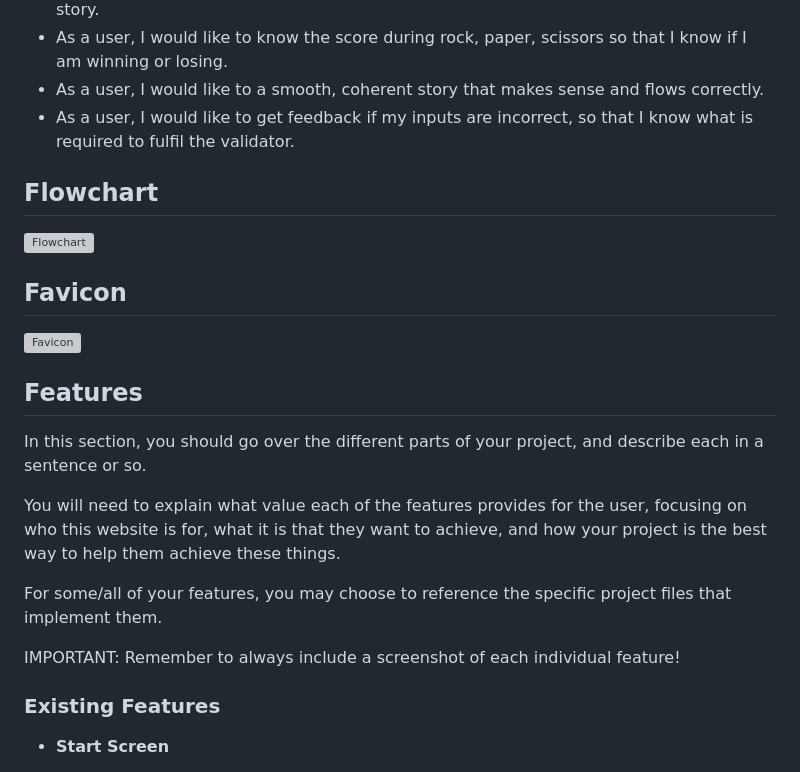
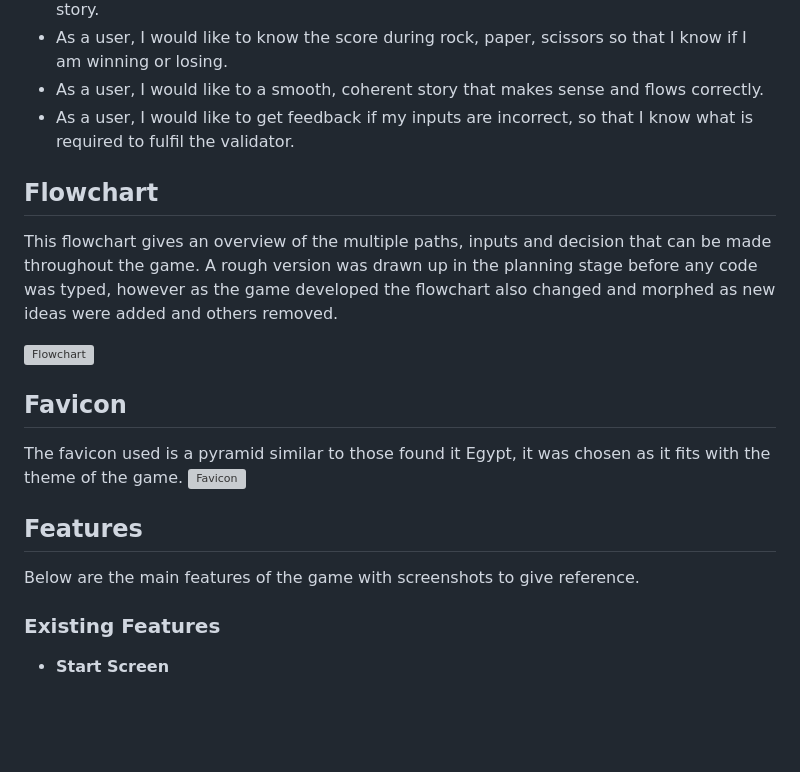
Before and after one commit to ogc1231/puzzle-pyramid, a Markdown page: README.md, the part around the change printed below. Drawn GitHub-style; blank space fills up the shorter version; grey boxes are pictures that could not be loaded.

Commit message:
Add flowchart and favicon reasoning

```diff
--- a/README.md
+++ b/README.md
@@ -22,25 +22,20 @@ The game was made for those who enjoy the mythology of Ancient Egypt, quiz quest
 - As a user, I would like to a smooth, coherent story that makes sense and flows correctly.
 - As a user, I would like to get feedback if my inputs are incorrect, so that I know what is required to fulfil the validator.
 
+## Flowchart
 
-## Flowchart
+This flowchart gives an overview of the multiple paths, inputs and decision that can be made throughout the game. A rough version was drawn up in the planning stage before any code was typed, however as the game developed the flowchart also changed and morphed as new ideas were added and others removed.
 
 ![Flowchart](https://github.com/ogc1231/puzzle-pyramid/blob/main/documentation/flowchart/flowchart.png)
 
 ## Favicon
+
+The favicon used is a pyramid similar to those found it Egypt, it was chosen as it fits with the theme of the game.
 ![Favicon](https://github.com/ogc1231/puzzle-pyramid/blob/main/views/favicon/pyramid.png)
+
 ## Features
 
-In this section, you should go over the different parts of your project,
-and describe each in a sentence or so.
-
-You will need to explain what value each of the features provides for the user,
-focusing on who this website is for, what it is that they want to achieve,
-and how your project is the best way to help them achieve these things.
-
-For some/all of your features, you may choose to reference the specific project files that implement them.
-
-IMPORTANT: Remember to always include a screenshot of each individual feature!
+Below are the main features of the game with screenshots to give reference.
 
 ### Existing Features
 
```
Also changed, not shown: other parts of README.md (+2 -0 lines).
